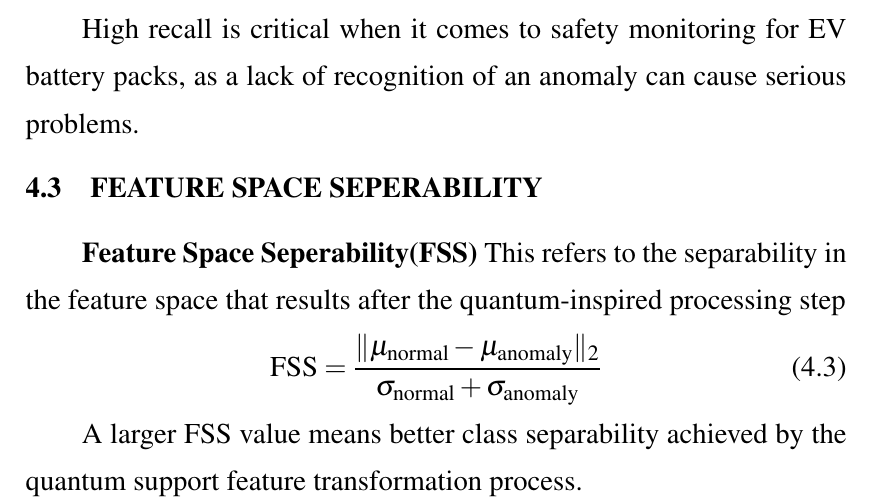
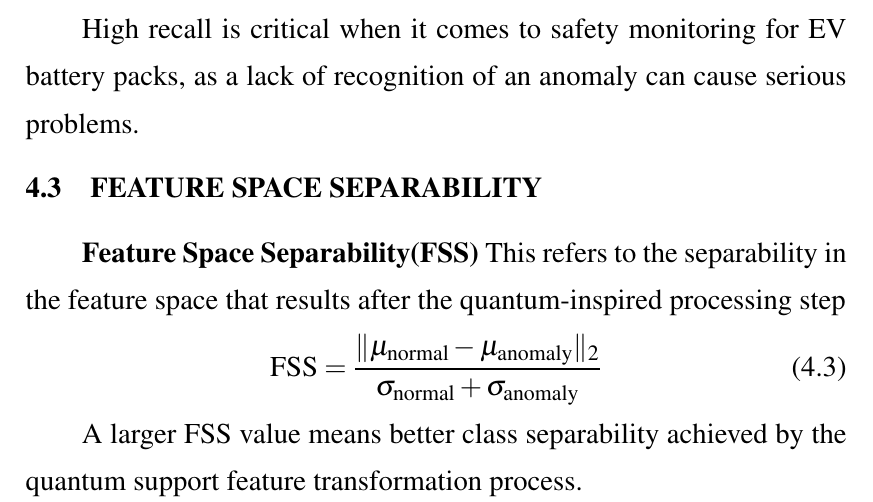
Before and after one commit to Aravindhan-KS/CIP_Thesis, a LaTeX thesis (bethesis.tex, which reads Chapters/Chapter4.tex): part of page 22 of 27, cut so that both start at the same text. Compiled offline with pdfLaTeX.

Commit message:
Update Chapter4.tex

```diff
--- a/Chapters/Chapter4.tex
+++ b/Chapters/Chapter4.tex
@@ -19,8 +19,8 @@ refers to evaluating the model’s skill to accurately classify real anomalous e
 
 High recall is critical when it comes to safety monitoring for EV battery packs, as a lack of recognition of an anomaly can cause serious problems.
 
-\section{Feature Space Seperability}
-\textbf{Feature Space Seperability(FSS)}
+\section{Feature Space Separability}
+\textbf{Feature Space Separability(FSS)}
 This refers to the separability in the feature space that results after the quantum-inspired processing step
 \begin{equation}
 \mathrm{FSS} =
```
